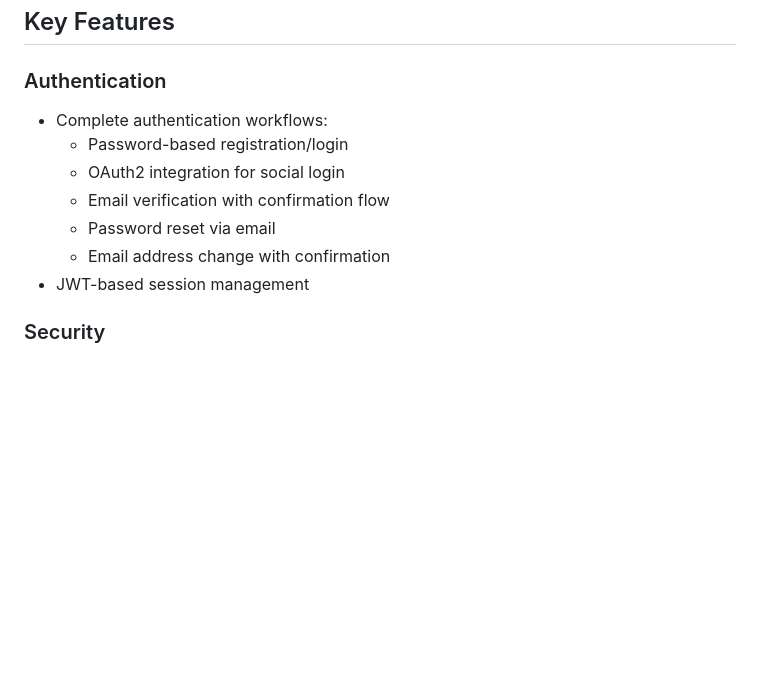
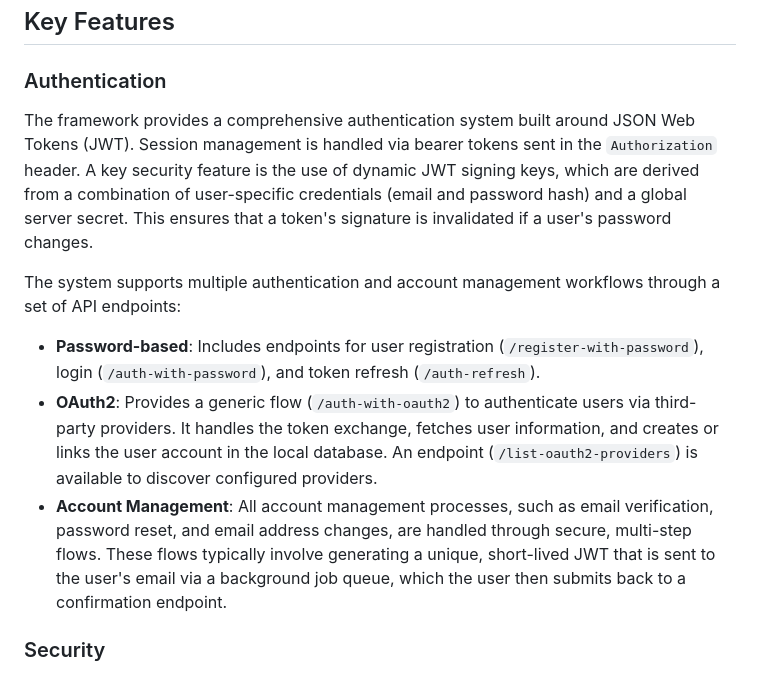
Before and after one commit to caasmo/restinpieces, a Markdown page: README.md, the part around the change. Rendered like a GitHub page; blank space fills up the shorter version.

Commit message:
docs: Enhance authentication section in README

```diff
--- a/README.md
+++ b/README.md
@@ -39,13 +39,13 @@ To get started, follow the **[Bootstrapping Guide](doc/bootstrap.md)**, which wa
 ## Key Features
 
 ### Authentication
-- Complete authentication workflows:
-  - Password-based registration/login
-  - OAuth2 integration for social login
-  - Email verification with confirmation flow
-  - Password reset via email
-  - Email address change with confirmation
-- JWT-based session management
+The framework provides a comprehensive authentication system built around JSON Web Tokens (JWT). Session management is handled via bearer tokens sent in the `Authorization` header. A key security feature is the use of dynamic JWT signing keys, which are derived from a combination of user-specific credentials (email and password hash) and a global server secret. This ensures that a token's signature is invalidated if a user's password changes.
+
+The system supports multiple authentication and account management workflows through a set of API endpoints:
+
+- **Password-based**: Includes endpoints for user registration (`/register-with-password`), login (`/auth-with-password`), and token refresh (`/auth-refresh`).
+- **OAuth2**: Provides a generic flow (`/auth-with-oauth2`) to authenticate users via third-party providers. It handles the token exchange, fetches user information, and creates or links the user account in the local database. An endpoint (`/list-oauth2-providers`) is available to discover configured providers.
+- **Account Management**: All account management processes, such as email verification, password reset, and email address changes, are handled through secure, multi-step flows. These flows typically involve generating a unique, short-lived JWT that is sent to the user's email via a background job queue, which the user then submits back to a confirmation endpoint.
 
 ### Security
 - Built-in security headers (CSP, CORS, etc.)
```
